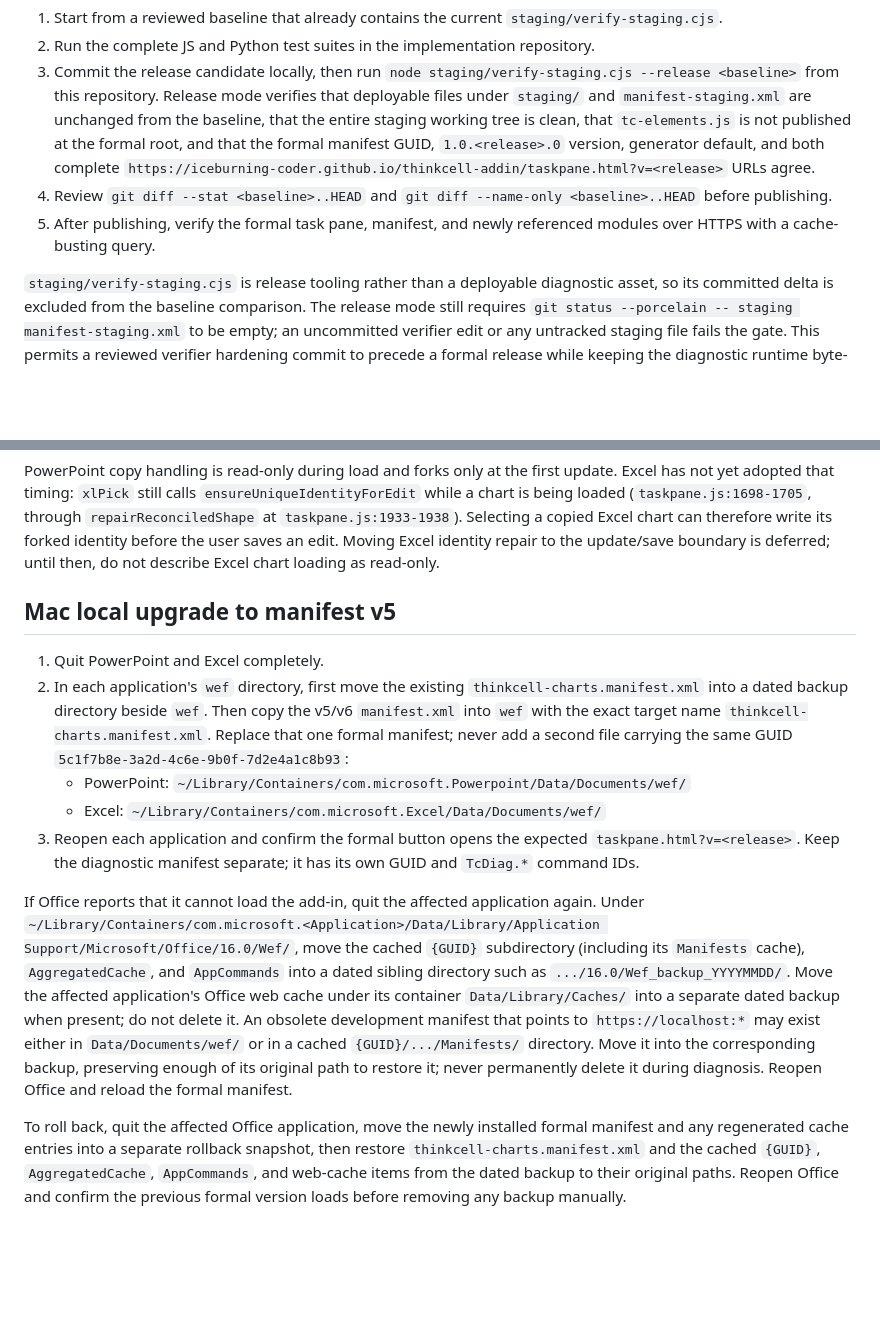
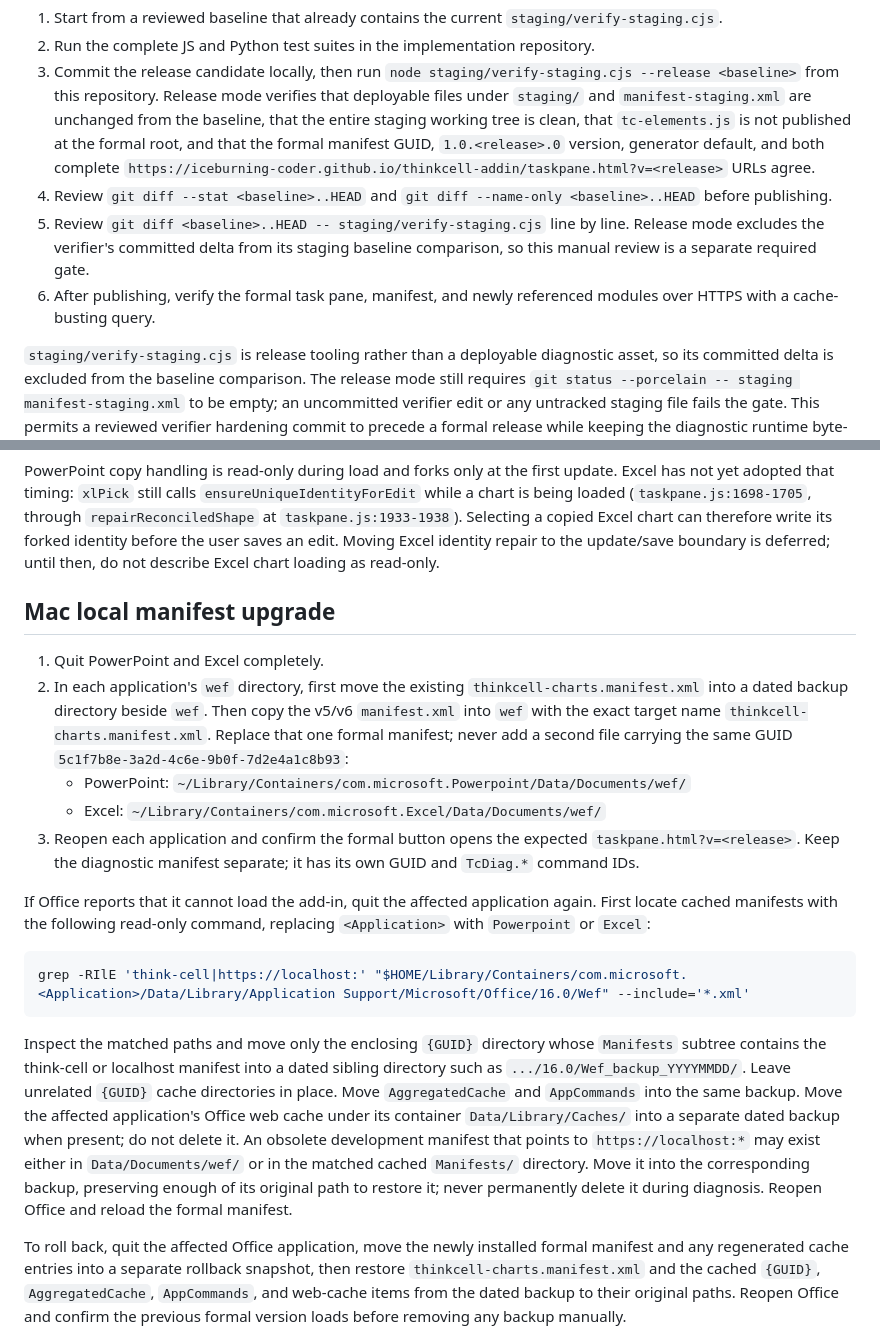
Before and after one commit to iceburning-coder/thinkcell-addin, a Markdown page: docs/release-checklist.md, 2 parts joined by grey strips. GitHub-like rendering; blank space fills up the shorter version.

Commit message:
docs: refine Mac release recovery guidance

````diff
--- a/docs/release-checklist.md
+++ b/docs/release-checklist.md
@@ -6,7 +6,8 @@
 2. Run the complete JS and Python test suites in the implementation repository.
 3. Commit the release candidate locally, then run `node staging/verify-staging.cjs --release <baseline>` from this repository. Release mode verifies that deployable files under `staging/` and `manifest-staging.xml` are unchanged from the baseline, that the entire staging working tree is clean, that `tc-elements.js` is not published at the formal root, and that the formal manifest GUID, `1.0.<release>.0` version, generator default, and both complete `https://iceburning-coder.github.io/thinkcell-addin/taskpane.html?v=<release>` URLs agree.
 4. Review `git diff --stat <baseline>..HEAD` and `git diff --name-only <baseline>..HEAD` before publishing.
-5. After publishing, verify the formal task pane, manifest, and newly referenced modules over HTTPS with a cache-busting query.
+5. Review `git diff <baseline>..HEAD -- staging/verify-staging.cjs` line by line. Release mode excludes the verifier's committed delta from its staging baseline comparison, so this manual review is a separate required gate.
+6. After publishing, verify the formal task pane, manifest, and newly referenced modules over HTTPS with a cache-busting query.
 
 `staging/verify-staging.cjs` is release tooling rather than a deployable diagnostic asset, so its committed delta is excluded from the baseline comparison. The release mode still requires `git status --porcelain -- staging manifest-staging.xml` to be empty; an uncommitted verifier edit or any untracked staging file fails the gate. This permits a reviewed verifier hardening commit to precede a formal release while keeping the diagnostic runtime byte-stable.
 
@@ -14,7 +15,7 @@
 
 PowerPoint copy handling is read-only during load and forks only at the first update. Excel has not yet adopted that timing: `xlPick` still calls `ensureUniqueIdentityForEdit` while a chart is being loaded (`taskpane.js:1698-1705`, through `repairReconciledShape` at `taskpane.js:1933-1938`). Selecting a copied Excel chart can therefore write its forked identity before the user saves an edit. Moving Excel identity repair to the update/save boundary is deferred; until then, do not describe Excel chart loading as read-only.
 
-## Mac local upgrade to manifest v5
+## Mac local manifest upgrade
 
 1. Quit PowerPoint and Excel completely.
 2. In each application's `wef` directory, first move the existing `thinkcell-charts.manifest.xml` into a dated backup directory beside `wef`. Then copy the v5/v6 `manifest.xml` into `wef` with the exact target name `thinkcell-charts.manifest.xml`. Replace that one formal manifest; never add a second file carrying the same GUID `5c1f7b8e-3a2d-4c6e-9b0f-7d2e4a1c8b93`:
@@ -22,6 +23,12 @@ PowerPoint copy handling is read-only during load and forks only at the first up
    - Excel: `~/Library/Containers/com.microsoft.Excel/Data/Documents/wef/`
 3. Reopen each application and confirm the formal button opens the expected `taskpane.html?v=<release>`. Keep the diagnostic manifest separate; it has its own GUID and `TcDiag.*` command IDs.
 
-If Office reports that it cannot load the add-in, quit the affected application again. Under `~/Library/Containers/com.microsoft.<Application>/Data/Library/Application Support/Microsoft/Office/16.0/Wef/`, move the cached `{GUID}` subdirectory (including its `Manifests` cache), `AggregatedCache`, and `AppCommands` into a dated sibling directory such as `.../16.0/Wef_backup_YYYYMMDD/`. Move the affected application's Office web cache under its container `Data/Library/Caches/` into a separate dated backup when present; do not delete it. An obsolete development manifest that points to `https://localhost:*` may exist either in `Data/Documents/wef/` or in a cached `{GUID}/.../Manifests/` directory. Move it into the corresponding backup, preserving enough of its original path to restore it; never permanently delete it during diagnosis. Reopen Office and reload the formal manifest.
+If Office reports that it cannot load the add-in, quit the affected application again. First locate cached manifests with the following read-only command, replacing `<Application>` with `Powerpoint` or `Excel`:
+
+```bash
+grep -RIlE 'think-cell|https://localhost:' "$HOME/Library/Containers/com.microsoft.<Application>/Data/Library/Application Support/Microsoft/Office/16.0/Wef" --include='*.xml'
+```
+
+Inspect the matched paths and move only the enclosing `{GUID}` directory whose `Manifests` subtree contains the think-cell or localhost manifest into a dated sibling directory such as `.../16.0/Wef_backup_YYYYMMDD/`. Leave unrelated `{GUID}` cache directories in place. Move `AggregatedCache` and `AppCommands` into the same backup. Move the affected application's Office web cache under its container `Data/Library/Caches/` into a separate dated backup when present; do not delete it. An obsolete development manifest that points to `https://localhost:*` may exist either in `Data/Documents/wef/` or in the matched cached `Manifests/` directory. Move it into the corresponding backup, preserving enough of its original path to restore it; never permanently delete it during diagnosis. Reopen Office and reload the formal manifest.
 
 To roll back, quit the affected Office application, move the newly installed formal manifest and any regenerated cache entries into a separate rollback snapshot, then restore `thinkcell-charts.manifest.xml` and the cached `{GUID}`, `AggregatedCache`, `AppCommands`, and web-cache items from the dated backup to their original paths. Reopen Office and confirm the previous formal version loads before removing any backup manually.
````
